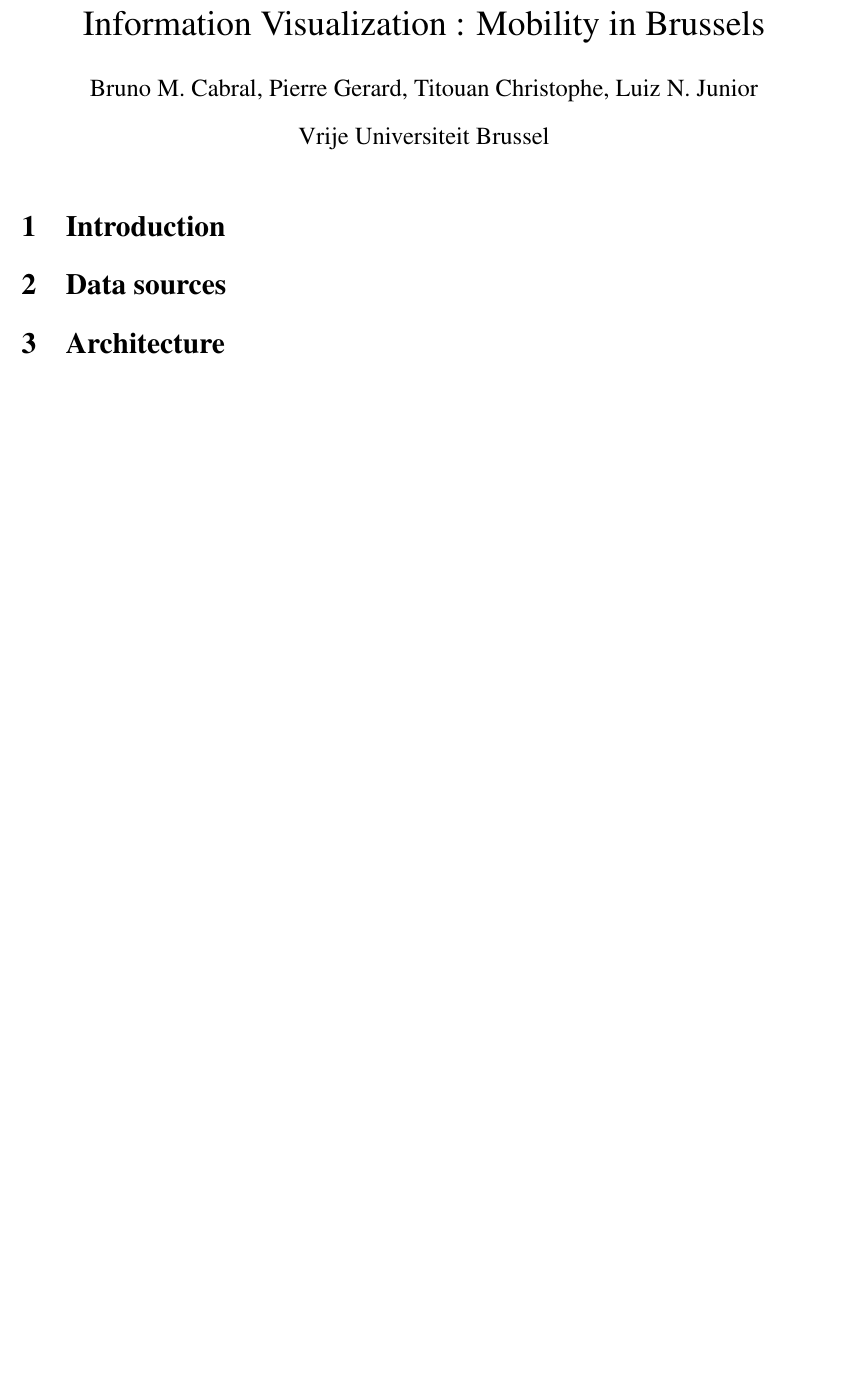
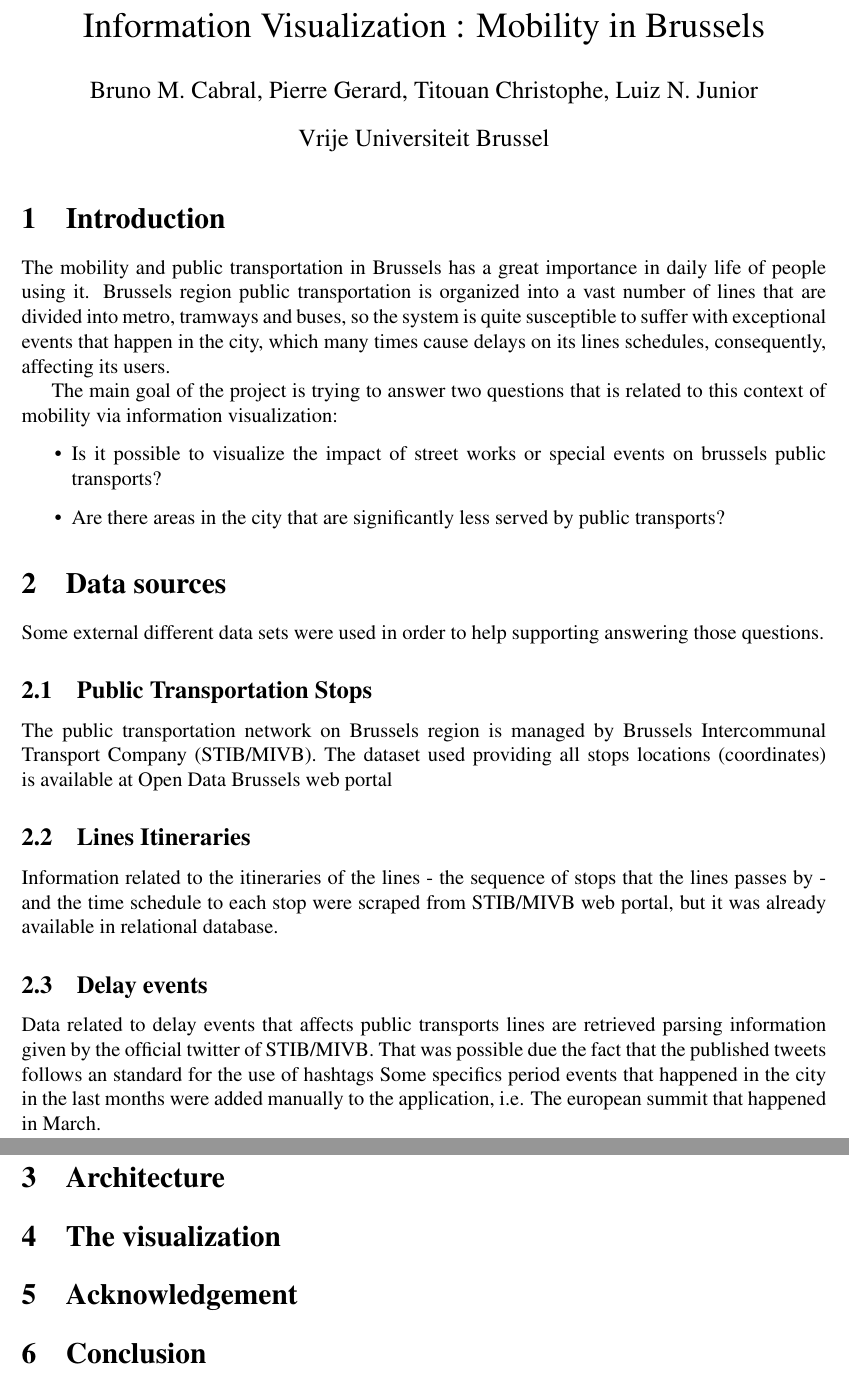
Before and after one commit to lunuju/infoviz, a LaTeX document (report/infoviz-repport.tex): part of the page before the commit and two parts of pages 1 and 2 of 2 after it, the two joined at a grey line, cut so that both start at the same text, the shorter picture padded with empty space. Compiled offline with pdfLaTeX.

Commit message:
[add] tex skeleton

```diff
--- a/report/infoviz-repport.tex
+++ b/report/infoviz-repport.tex
@@ -26,17 +26,39 @@
 
 
 \section{Introduction}
+The mobility and public transportation in Brussels has a great importance in daily life of people using it.  Brussels region public transportation is organized into a vast number of lines that are divided into metro, tramways and buses, so the system is quite susceptible to suffer with exceptional events that happen in the city, which many times cause delays on its lines schedules, consequently, affecting its users.
 
+The main goal of the project is trying to answer two questions that is related to this context of mobility via information visualization:
 
+\begin{itemize}
+	\item Is it possible to visualize the impact of street works or special events on brussels public transports?
+	\item Are there areas in the city that are significantly less served by public transports?
+\end{itemize}
 
 
 \section{Data sources}
+Some external different data sets were used in order to help supporting answering those questions.
 
+\subsection{Public Transportation Stops}
 
+The public transportation network on Brussels region is managed by Brussels Intercommunal Transport Company (STIB/MIVB). The dataset used providing all stops locations (coordinates) is available at Open Data Brussels web portal % reference needed
+
+\subsection{Lines Itineraries}
+
+Information related to the itineraries of the lines - the sequence of stops that the lines passes by - and the time schedule to each stop were scraped from STIB/MIVB web portal, but it was already available in relational database.
+
+\subsection{Delay events}
+Data related to delay events that affects public transports lines are retrieved parsing information given by the official twitter of STIB/MIVB. % reference needed
+That was possible due the fact that the published tweets follows an standard for the use of hashtags
+Some specifics period events that happened in the city in the last months were added manually to the application, i.e. The european summit that happened in March.
 
 \section{Architecture}
 
+\section{The visualization}
 
+\section{Acknowledgement}
+
+\section{Conclusion}
 
 
 
```
